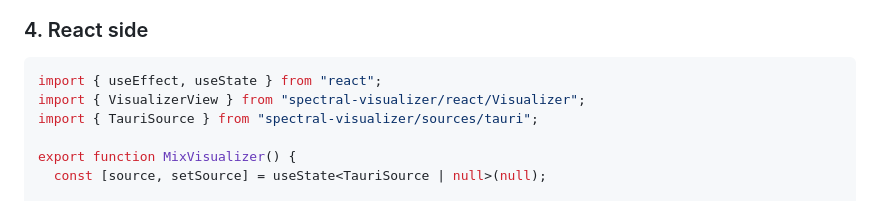
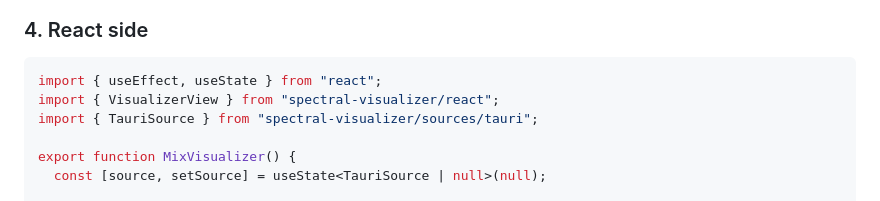
Before and after one commit to ctmitts/music-visualizer, a Markdown page: docs/mixer-integration.md, the part around the change. Drawn GitHub-style.

Commit message:
docs: react import path matches the exports map
Co-Authored-By: Claude Opus 5 <noreply@anthropic.com>

````diff
--- a/docs/mixer-integration.md
+++ b/docs/mixer-integration.md
@@ -150,7 +150,7 @@ exactly why this section exists.) Two host-side requirements:
 
 ```tsx
 import { useEffect, useState } from "react";
-import { VisualizerView } from "spectral-visualizer/react/Visualizer";
+import { VisualizerView } from "spectral-visualizer/react";
 import { TauriSource } from "spectral-visualizer/sources/tauri";
 
 export function MixVisualizer() {
````
